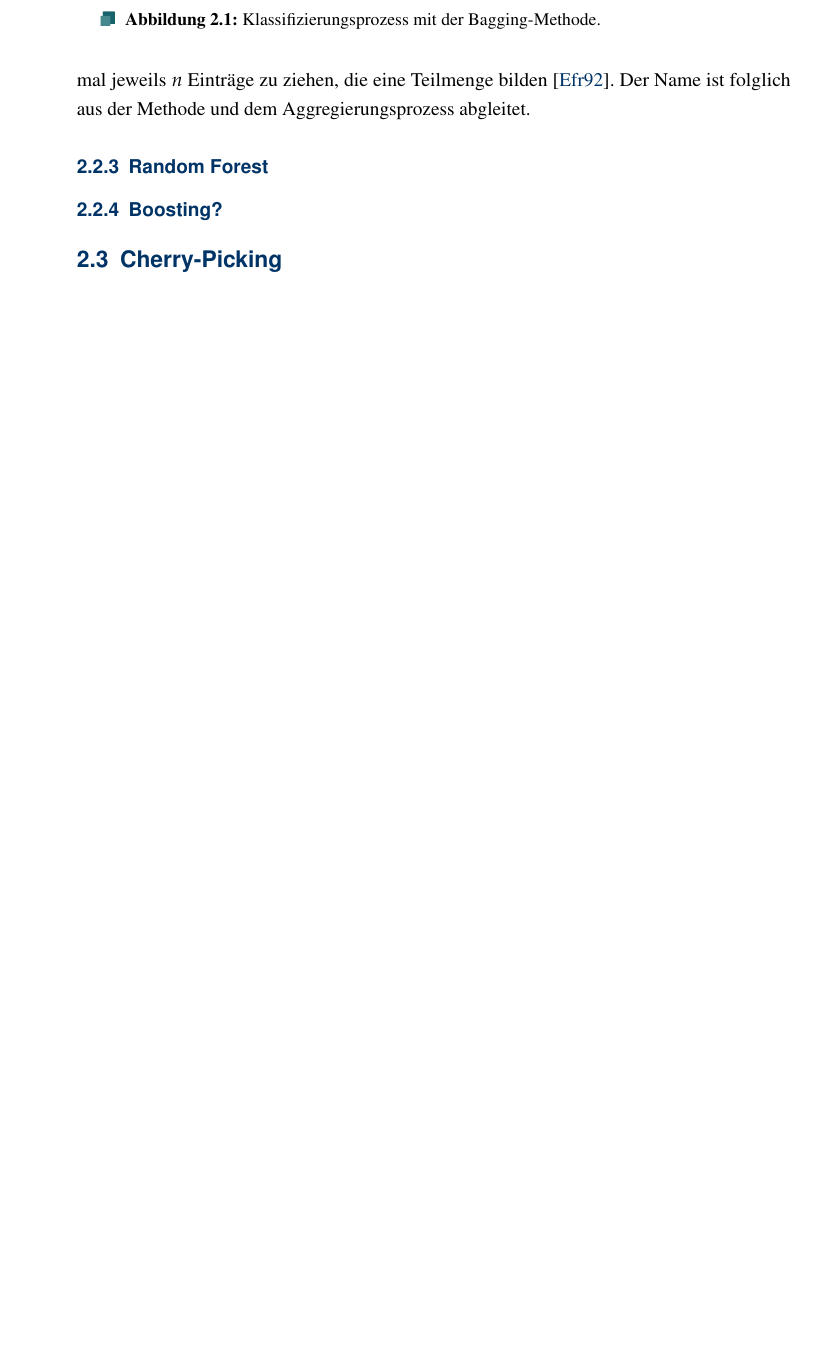
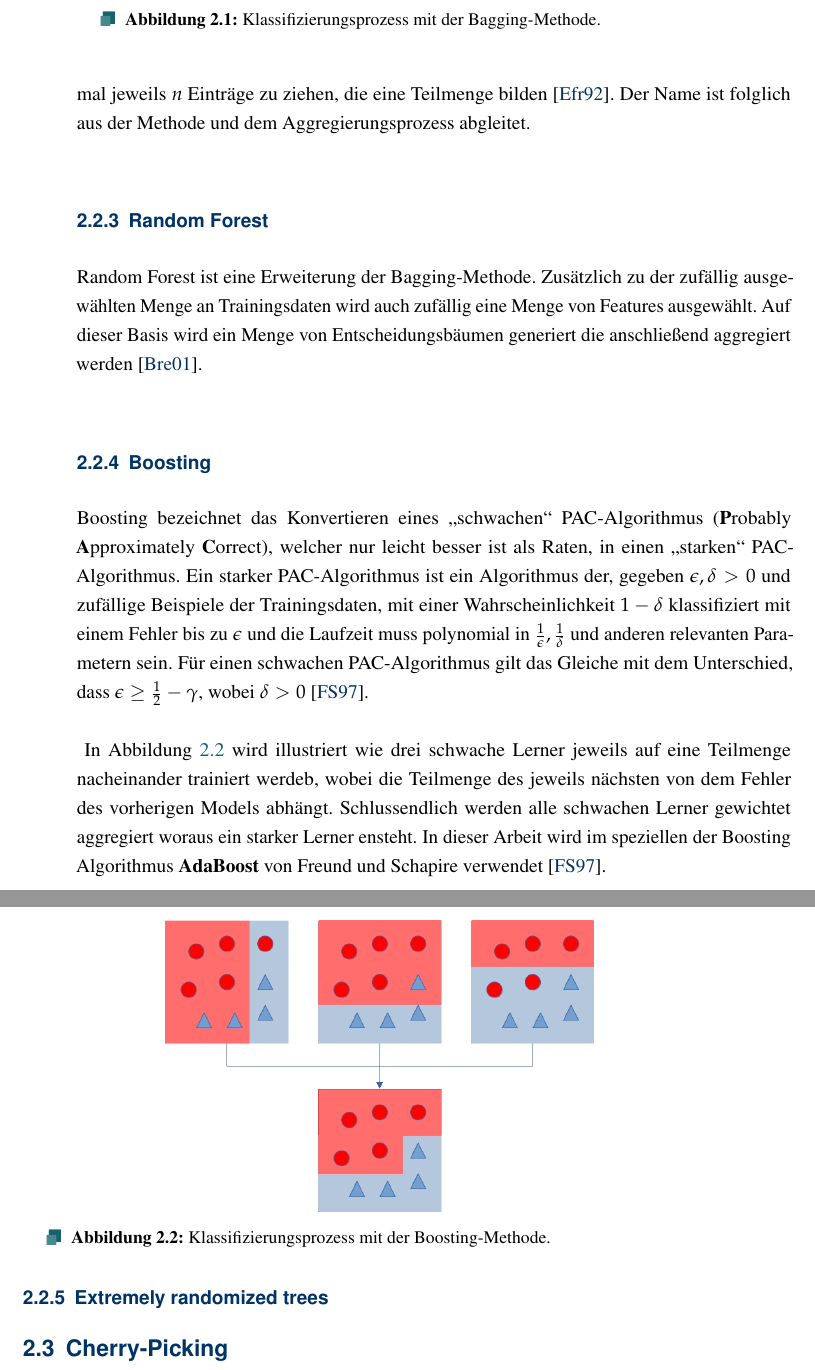
Before and after one commit to Geigerkind/decision-tree-based-hand-gesture-recognition, a LaTeX thesis (thesis/thesis.tex, which reads thesis/chapter/techniques_and_methods/ensemble/boosting.tex, thesis/chapter/techniques_and_methods/ensemble/extra_trees.tex, thesis/chapter/techniques_and_methods/ensemble/random_forest.tex): part of page 9 of 23 before the commit and two parts of pages 9 and 10 of 23 after it, the two joined at a grey line, cut so that both start at the same text, the shorter picture padded with empty space. The pictures show the PDF file thesis/thesis.pdf that the author committed with the source.

Commit message:
Boosting

```diff
--- a/thesis/chapter/techniques_and_methods/ensemble/boosting.tex
+++ b/thesis/chapter/techniques_and_methods/ensemble/boosting.tex
@@ -1 +1,15 @@
-\subsection{Boosting?}
+\subsection{Boosting}
+Boosting bezeichnet das Konvertieren eines \glqq schwachen\grqq\ PAC-Algorithmus (\textbf{P}robably \textbf{A}pproximately \textbf{C}orrect), welcher nur leicht besser ist als Raten, in einen \glqq starken\grqq\
+PAC-Algorithmus. Ein starker PAC-Algorithmus ist ein Algorithmus der, gegeben $\epsilon, \delta > 0$ und zufällige Beispiele der Trainingsdaten, mit einer Wahrscheinlichkeit $1 - \delta$
+klassifiziert mit einem Fehler bis zu $\epsilon$ und die Laufzeit muss polynomial in $\frac{1}{\epsilon}, \frac{1}{\delta}$ und anderen relevanten Parametern sein. Für einen schwachen PAC-Algorithmus gilt das Gleiche
+mit dem Unterschied, dass $\epsilon \geq \frac{1}{2} - \gamma$, wobei $\delta > 0$ \cite{freund1997decision}.
+\newline
+\newline
+\begin{figure}
+    \centering
+    \includegraphics[width=0.6\linewidth]{images/boosting.jpg}
+    \caption{Klassifizierungsprozess mit der Boosting-Methode.}
+    \label{fig:boosting}
+\end{figure}
+In Abbildung \ref{fig:boosting} wird illustriert wie drei schwache Lerner jeweils auf eine Teilmenge nacheinander trainiert werdeb, wobei die Teilmenge des jeweils nächsten von dem Fehler des vorherigen Models abhängt.
+Schlussendlich werden alle schwachen Lerner gewichtet aggregiert woraus ein starker Lerner ensteht. In dieser Arbeit wird im speziellen der Boosting Algorithmus \textbf{AdaBoost} von Freund und Schapire verwendet \cite{freund1997decision}.
--- /dev/null
+++ b/thesis/chapter/techniques_and_methods/ensemble/extra_trees.tex
@@ -0,0 +1 @@
+\subsection{Extremely randomized trees}
--- a/thesis/chapter/techniques_and_methods/ensemble/random_forest.tex
+++ b/thesis/chapter/techniques_and_methods/ensemble/random_forest.tex
@@ -1 +1,3 @@
 \subsection{Random Forest}
+Random Forest ist eine Erweiterung der Bagging-Methode. Zusätzlich zu der zufällig ausgewählten Menge an Trainingsdaten wird auch zufällig eine Menge von Features ausgewählt. Auf dieser Basis wird ein Menge von
+Entscheidungsbäumen generiert die anschließend aggregiert werden \cite{breiman2001random}.
```
Also changed, not shown: thesis/chapter/techniques_and_methods/ensemble/ensemble.tex (+1 -0 lines), thesis/thesis.bib (+22 -0 lines), thesis/images/boosting.jpg (added), thesis/thesis.pdf, 3 other files.
